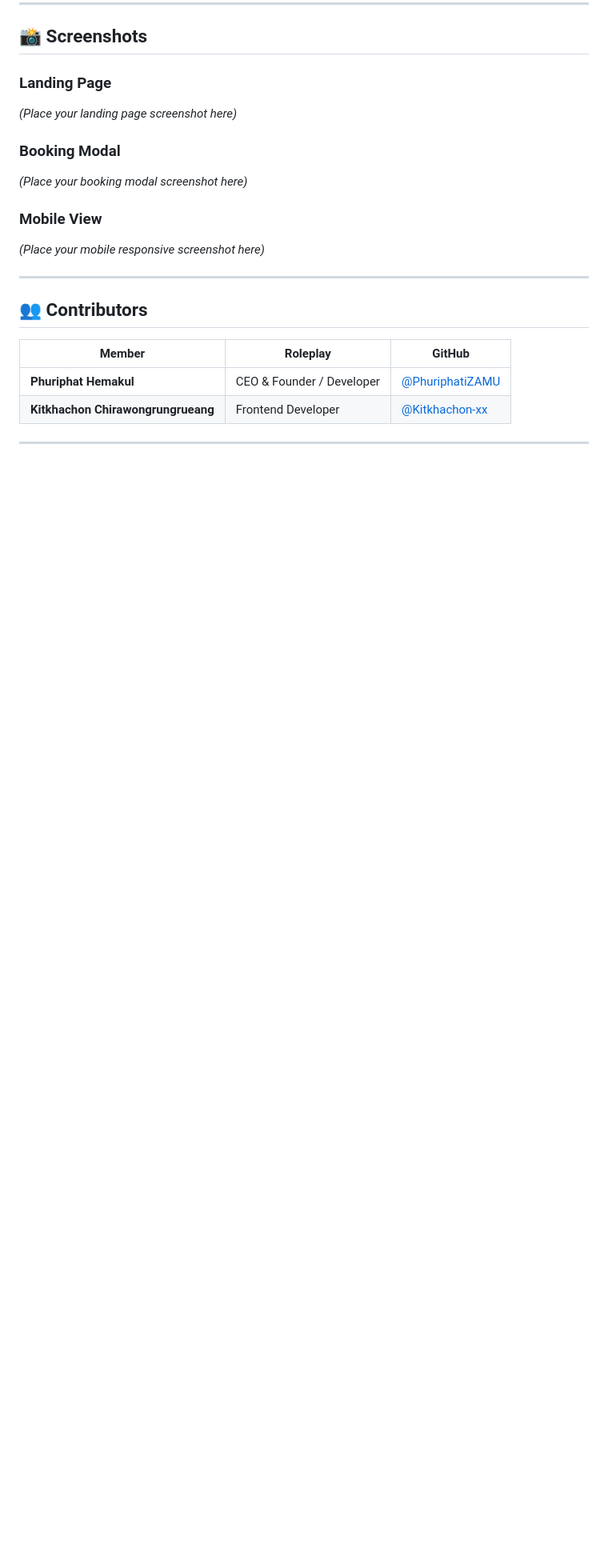
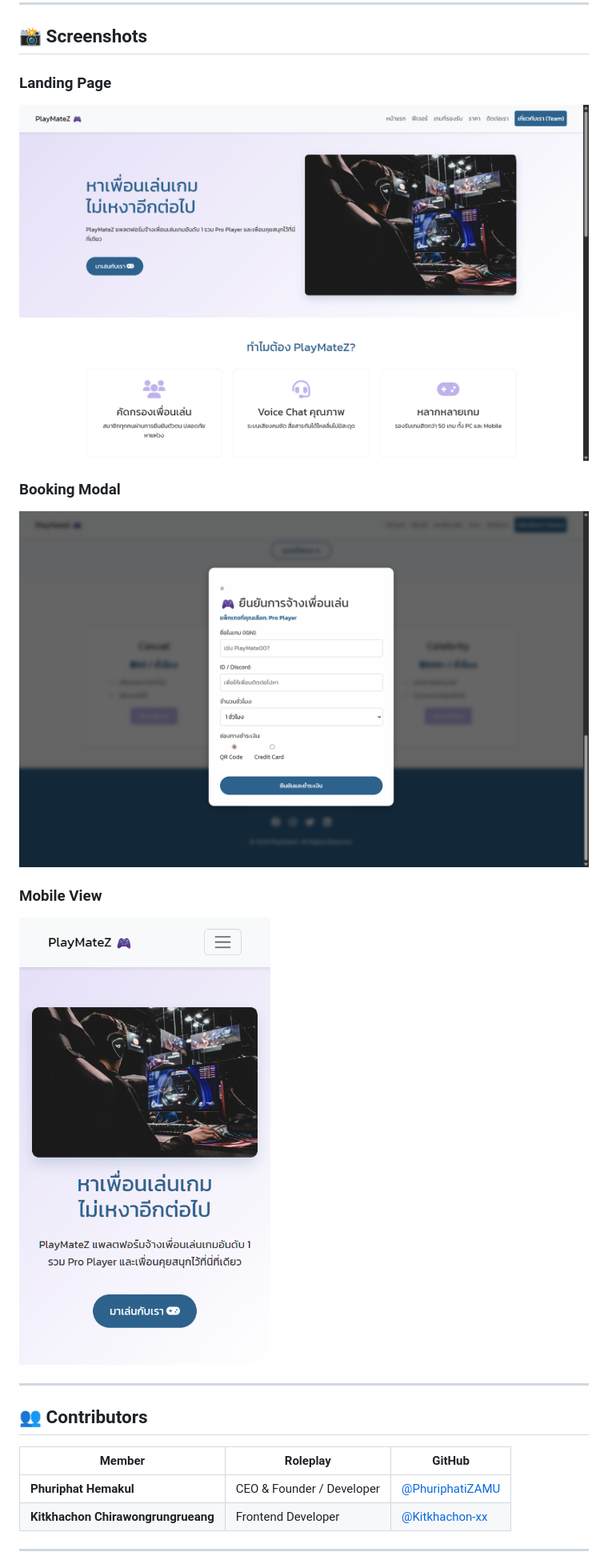
Before and after one commit to PhuriphatiZAMU/PlayMateZ, a Markdown page: README.md, the part around the change. Shown: that part at 80% size. Rendered like a GitHub page; pictures changed too: img/Booking.png (added), img/Home.png (added), img/Mobile.png (added); blank space fills up the shorter version.

```diff
--- a/README.md
+++ b/README.md
@@ -90,15 +90,15 @@ cd PlayMateZ
 
 ### Landing Page
 
-*(Place your landing page screenshot here)*
+![Landing Page](img/Home.png)
 
 ### Booking Modal
 
-*(Place your booking modal screenshot here)*
+![Booking Modal](img/Booking.png)
 
 ### Mobile View
 
-*(Place your mobile responsive screenshot here)*
+![Mobile View](img/Mobile.png)
 
 ---
 
```
